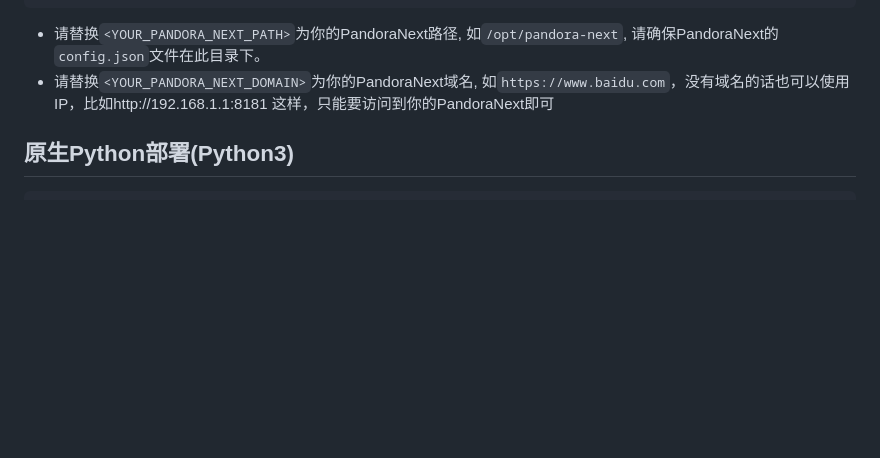
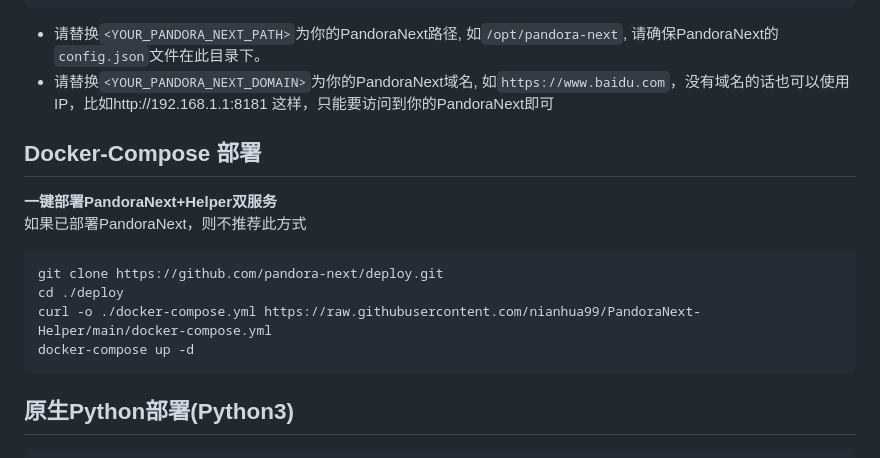
Before and after one commit to nianhua99/PandoraHelper, a Markdown page: README.md, the part around the change. Rendered like a GitHub page; blank space fills up the shorter version.

````diff
--- a/README.md
+++ b/README.md
@@ -28,6 +28,16 @@ $ docker run -d --restart=always --name PandoraNext-Helper --net=bridge \
 ```
 * 请替换`<YOUR_PANDORA_NEXT_PATH>`为你的PandoraNext路径, 如`/opt/pandora-next`, 请确保PandoraNext的`config.json`文件在此目录下。
 * 请替换`<YOUR_PANDORA_NEXT_DOMAIN>`为你的PandoraNext域名, 如`https://www.baidu.com`，没有域名的话也可以使用IP，比如http://192.168.1.1:8181 这样，只能要访问到你的PandoraNext即可
+
+## Docker-Compose 部署
+**一键部署PandoraNext+Helper双服务**
+如果已部署PandoraNext，则不推荐此方式
+```shell
+git clone https://github.com/pandora-next/deploy.git
+cd ./deploy
+curl -o ./docker-compose.yml https://raw.githubusercontent.com/nianhua99/PandoraNext-Helper/main/docker-compose.yml
+docker-compose up -d
+```
 
 ## 原生Python部署(Python3)
 ```shell
````
